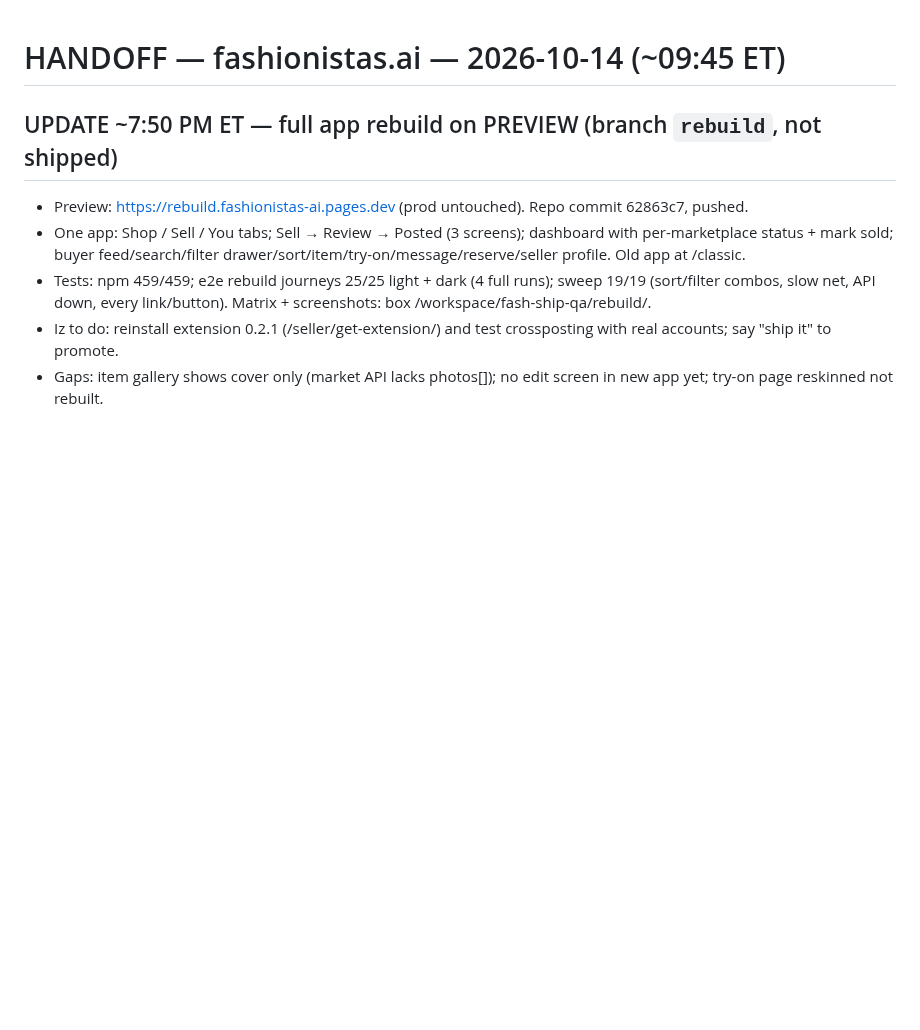
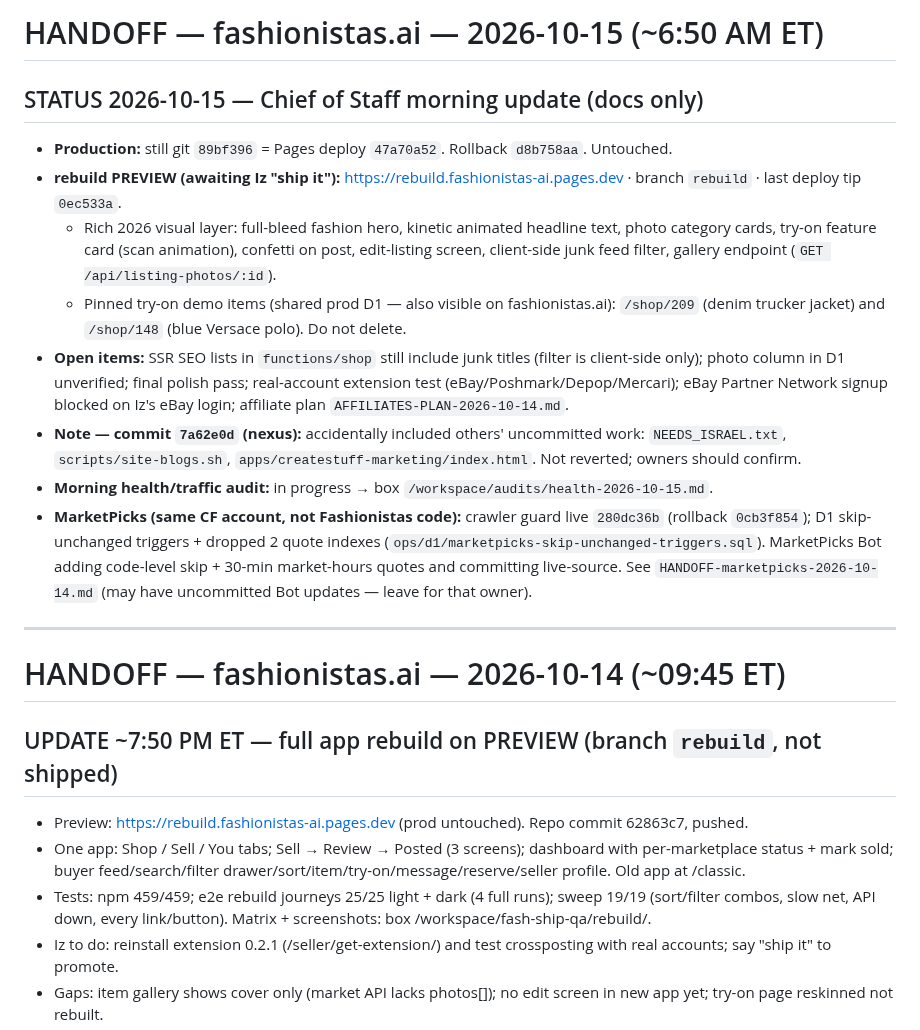
Before and after one commit to placebetsai/nexus-ai-suite, a Markdown page: HANDOFF-fashionistas-2026-10-14.md, the part around the change. Drawn GitHub-style; blank space fills up the shorter version.

Commit message:
docs: 2026-10-15 morning status — fashionistas rebuild preview + marketpicks notes

```diff
--- a/HANDOFF-fashionistas-2026-10-14.md
+++ b/HANDOFF-fashionistas-2026-10-14.md
@@ -1,3 +1,16 @@
+# HANDOFF — fashionistas.ai — 2026-10-15 (~6:50 AM ET)
+
+## STATUS 2026-10-15 — Chief of Staff morning update (docs only)
+- **Production:** still git `89bf396` = Pages deploy `47a70a52`. Rollback `d8b758aa`. Untouched.
+- **rebuild PREVIEW (awaiting Iz "ship it"):** https://rebuild.fashionistas-ai.pages.dev · branch `rebuild` · last deploy tip `0ec533a`.
+  - Rich 2026 visual layer: full-bleed fashion hero, kinetic animated headline text, photo category cards, try-on feature card (scan animation), confetti on post, edit-listing screen, client-side junk feed filter, gallery endpoint (`GET /api/listing-photos/:id`).
+  - Pinned try-on demo items (shared prod D1 — also visible on fashionistas.ai): `/shop/209` (denim trucker jacket) and `/shop/148` (blue Versace polo). Do not delete.
+- **Open items:** SSR SEO lists in `functions/shop` still include junk titles (filter is client-side only); photo column in D1 unverified; final polish pass; real-account extension test (eBay/Poshmark/Depop/Mercari); eBay Partner Network signup blocked on Iz's eBay login; affiliate plan `AFFILIATES-PLAN-2026-10-14.md`.
+- **Note — commit `7a62e0d` (nexus):** accidentally included others' uncommitted work: `NEEDS_ISRAEL.txt`, `scripts/site-blogs.sh`, `apps/createstuff-marketing/index.html`. Not reverted; owners should confirm.
+- **Morning health/traffic audit:** in progress → box `/workspace/audits/health-2026-10-15.md`.
+- **MarketPicks (same CF account, not Fashionistas code):** crawler guard live `280dc36b` (rollback `0cb3f854`); D1 skip-unchanged triggers + dropped 2 quote indexes (`ops/d1/marketpicks-skip-unchanged-triggers.sql`). MarketPicks Bot adding code-level skip + 30-min market-hours quotes and committing live-source. See `HANDOFF-marketpicks-2026-10-14.md` (may have uncommitted Bot updates — leave for that owner).
+
+---
 # HANDOFF — fashionistas.ai — 2026-10-14 (~09:45 ET)
 
 ## UPDATE ~7:50 PM ET — full app rebuild on PREVIEW (branch `rebuild`, not shipped)
```
Also changed, not shown: OPENCODE-COORDINATION.md (+9 -0 lines).
